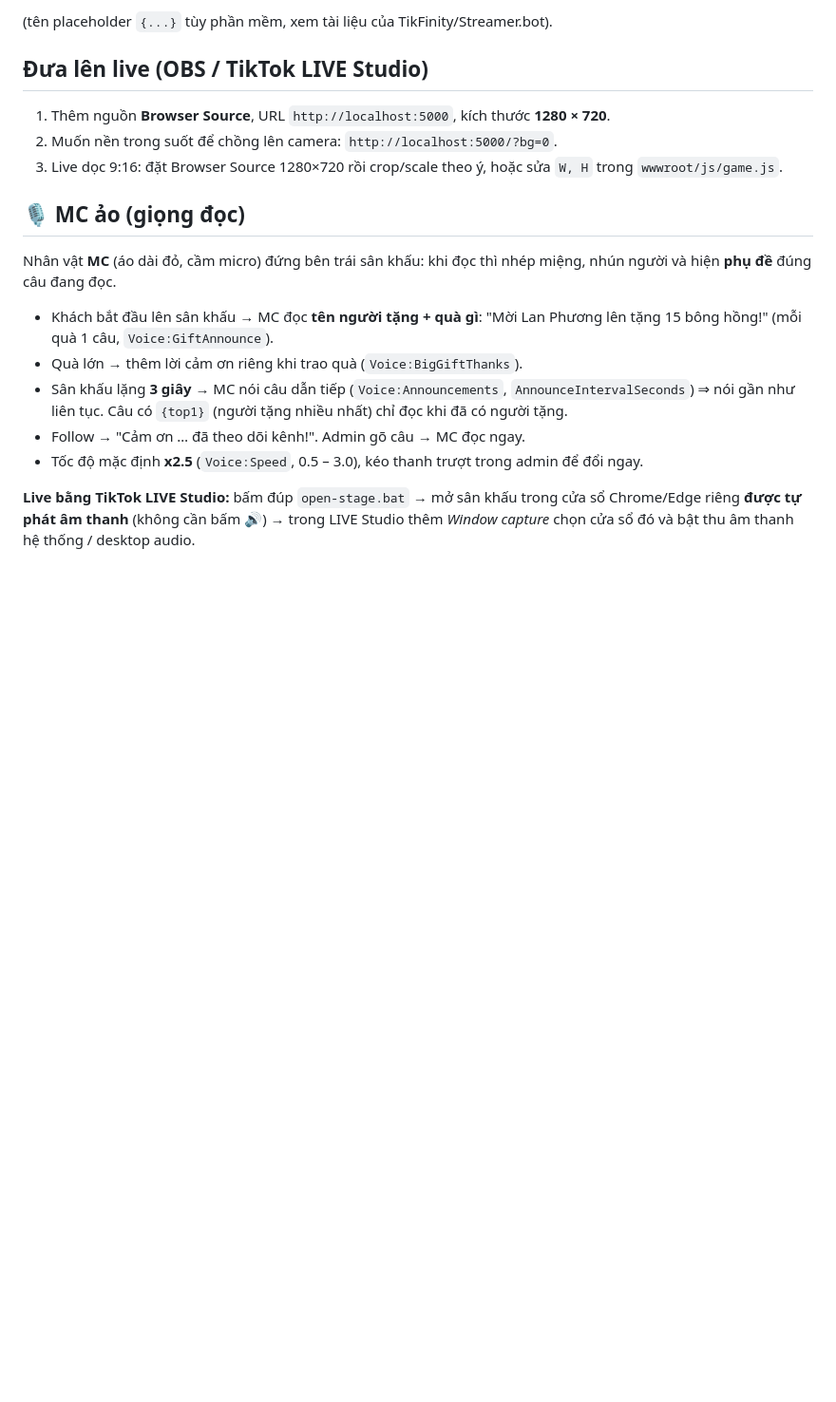
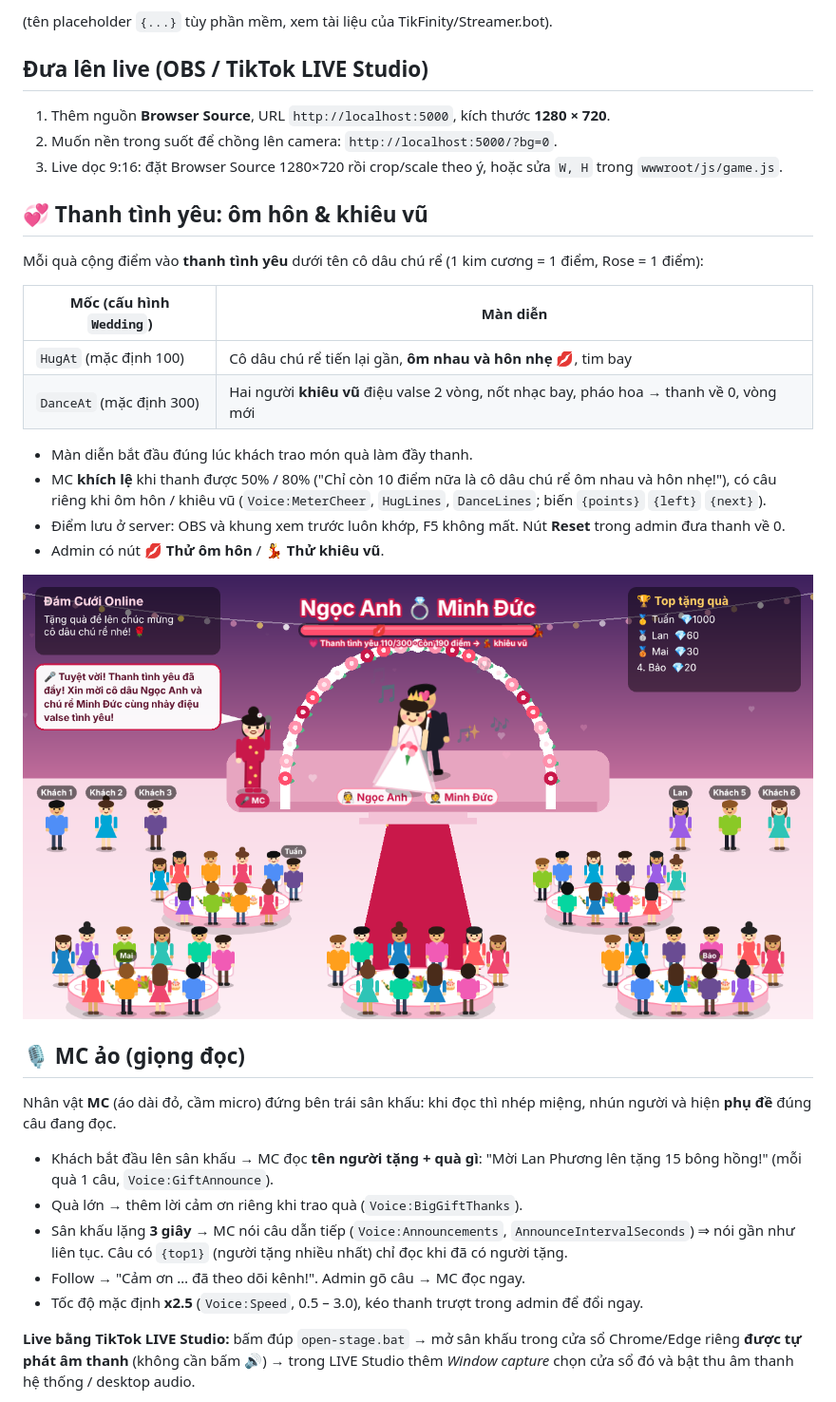
Before and after one commit to nguyenvanduoc/WeddingLiveTikTok, a Markdown page: README.md, the part around one of its changes. Shown at 95% size. GitHub-like rendering; pictures changed too: docs/dance.png (added); blank space fills up the shorter version.

```diff
--- a/README.md
+++ b/README.md
@@ -100,6 +100,23 @@ http://localhost:5000/api/events/webhook/gift?key=API_KEY&username={username}&ni
 2. Muốn nền trong suốt để chồng lên camera: `http://localhost:5000/?bg=0`.
 3. Live dọc 9:16: đặt Browser Source 1280×720 rồi crop/scale theo ý, hoặc sửa `W, H` trong `wwwroot/js/game.js`.
 
+## 💞 Thanh tình yêu: ôm hôn & khiêu vũ
+
+Mỗi quà cộng điểm vào **thanh tình yêu** dưới tên cô dâu chú rể (1 kim cương = 1 điểm, Rose = 1 điểm):
+
+| Mốc (cấu hình `Wedding`) | Màn diễn |
+|---|---|
+| `HugAt` (mặc định 100) | Cô dâu chú rể tiến lại gần, **ôm nhau và hôn nhẹ** 💋, tim bay |
+| `DanceAt` (mặc định 300) | Hai người **khiêu vũ** điệu valse 2 vòng, nốt nhạc bay, pháo hoa → thanh về 0, vòng mới |
+
+- Màn diễn bắt đầu đúng lúc khách trao món quà làm đầy thanh.
+- MC **khích lệ** khi thanh được 50% / 80% ("Chỉ còn 10 điểm nữa là cô dâu chú rể ôm nhau và hôn nhẹ!"),
+  có câu riêng khi ôm hôn / khiêu vũ (`Voice:MeterCheer`, `HugLines`, `DanceLines`; biến `{points}` `{left}` `{next}`).
+- Điểm lưu ở server: OBS và khung xem trước luôn khớp, F5 không mất. Nút **Reset** trong admin đưa thanh về 0.
+- Admin có nút **💋 Thử ôm hôn** / **💃 Thử khiêu vũ**.
+
+![Khiêu vũ](docs/dance.png)
+
 ## 🎙️ MC ảo (giọng đọc)
 
 Nhân vật **MC** (áo dài đỏ, cầm micro) đứng bên trái sân khấu: khi đọc thì nhép miệng, nhún người và hiện **phụ đề** đúng câu đang đọc.
```
Also changed, not shown: other parts of README.md (+3 -1 lines), 13 other files.
